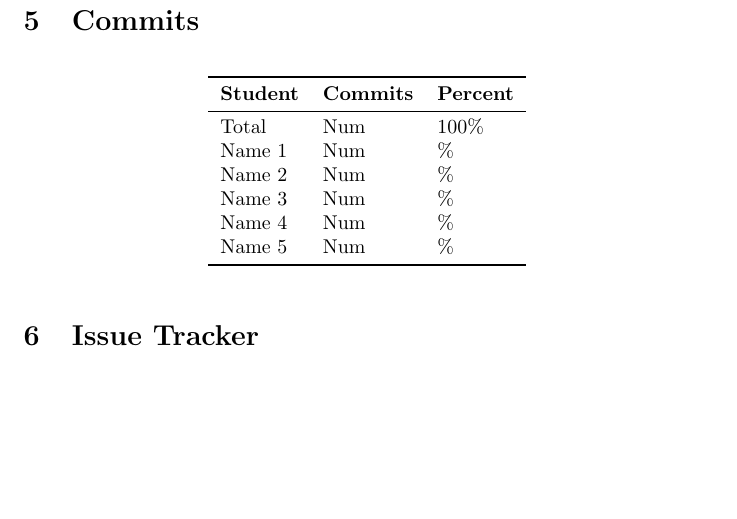
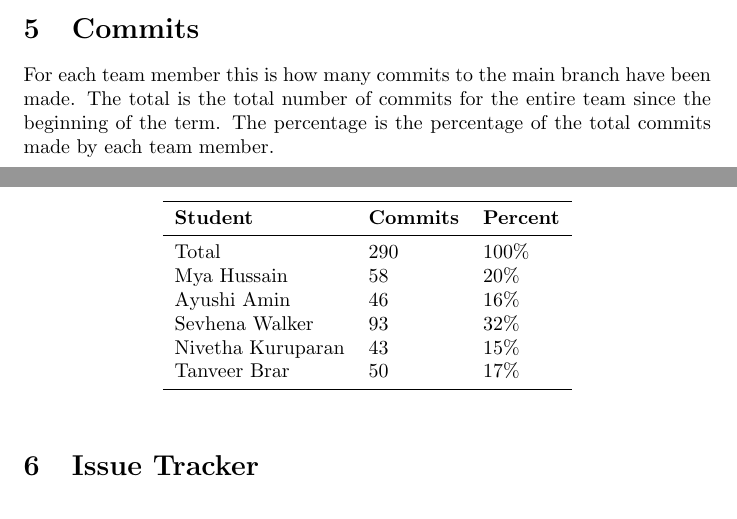
Before and after one commit to ssm-lab/capstone--source-code-optimizer, a LaTeX document (docs/projMngmnt/Final_Team_Contrib.tex): part of page 3 of 3 before the commit and two parts of pages 2 and 3 of 3 after it, the two joined at a grey line, cut so that both start at the same text, the shorter picture padded with empty space. Compiled offline with pdfLaTeX.

Commit message:
changing branch

```diff
--- a/docs/projMngmnt/Final_Team_Contrib.tex
+++ b/docs/projMngmnt/Final_Team_Contrib.tex
@@ -124,10 +124,9 @@ Name 5 & Num\\
 
 \section{Commits}
 
-\wss{For each team member how many commits to the main branch have been made
-over the time period of interest.  The total is the total number of commits for
-the entire team since the beginning of the term.  The percentage is the
-percentage of the total commits made by each team member.}
+For each team member this is how many commits to the main branch have been made.
+The total is the total number of commits for the entire team since the beginning of the term.  The percentage is the
+percentage of the total commits made by each team member.
 
 \begin{table}[H]
 \centering
@@ -135,12 +134,12 @@ percentage of the total commits made by each team member.}
 \toprule
 \textbf{Student} & \textbf{Commits} & \textbf{Percent}\\
 \midrule
-Total & Num & 100\% \\
-Name 1 & Num & \% \\
-Name 2 & Num & \% \\
-Name 3 & Num & \% \\
-Name 4 & Num & \% \\
-Name 5 & Num & \% \\
+Total & 290 & 100\% \\
+Mya Hussain & 58 & 20\% \\
+Ayushi Amin & 46 & 16\% \\
+Sevhena Walker & 93 & 32\% \\
+Nivetha Kuruparan & 43 & 15\% \\
+Tanveer Brar & 50 & 17\% \\
 \bottomrule
 \end{tabular}
 \end{table}
```
